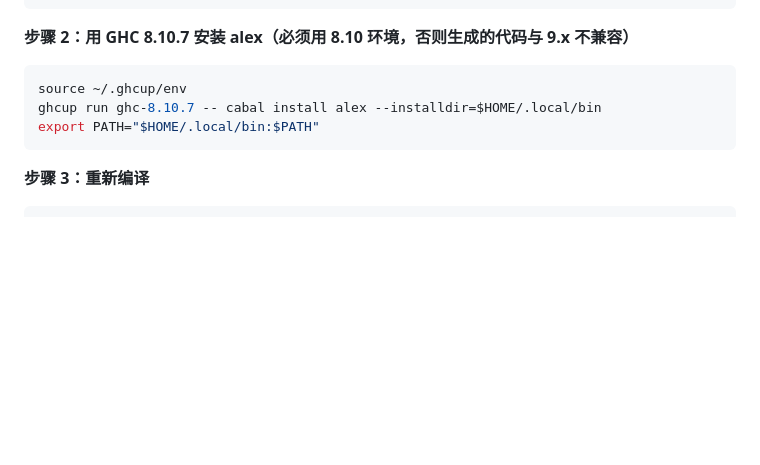
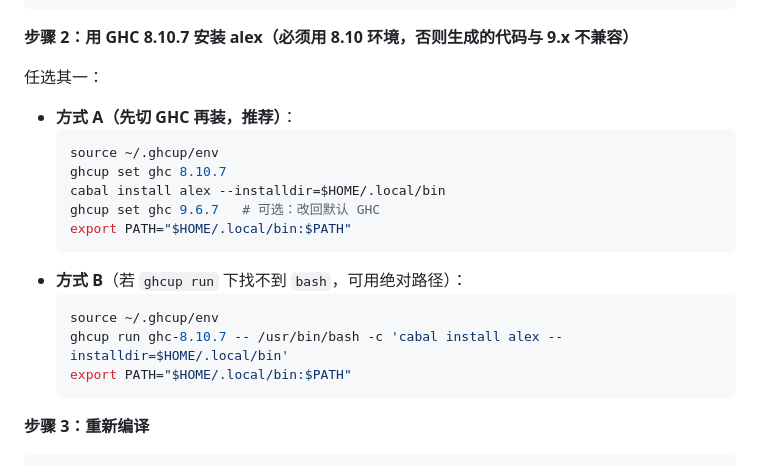
Before and after one commit to fuqi-jia/Parser_Comparison, a Markdown page: docs/server_setup_no_root.md, the part around the change. Rendered like a GitHub page; blank space fills up the shorter version.

````diff
--- a/docs/server_setup_no_root.md
+++ b/docs/server_setup_no_root.md
@@ -194,11 +194,22 @@ ghcup install ghc 8.10.7
 
 **步骤 2：用 GHC 8.10.7 安装 alex（必须用 8.10 环境，否则生成的代码与 9.x 不兼容）**
 
-```bash
-source ~/.ghcup/env
-ghcup run ghc-8.10.7 -- cabal install alex --installdir=$HOME/.local/bin
-export PATH="$HOME/.local/bin:$PATH"
-```
+任选其一：
+
+- **方式 A（先切 GHC 再装，推荐）**：
+  ```bash
+  source ~/.ghcup/env
+  ghcup set ghc 8.10.7
+  cabal install alex --installdir=$HOME/.local/bin
+  ghcup set ghc 9.6.7   # 可选：改回默认 GHC
+  export PATH="$HOME/.local/bin:$PATH"
+  ```
+- **方式 B**（若 `ghcup run` 下找不到 `bash`，可用绝对路径）：
+  ```bash
+  source ~/.ghcup/env
+  ghcup run ghc-8.10.7 -- /usr/bin/bash -c 'cabal install alex --installdir=$HOME/.local/bin'
+  export PATH="$HOME/.local/bin:$PATH"
+  ```
 
 **步骤 3：重新编译**
 
````
